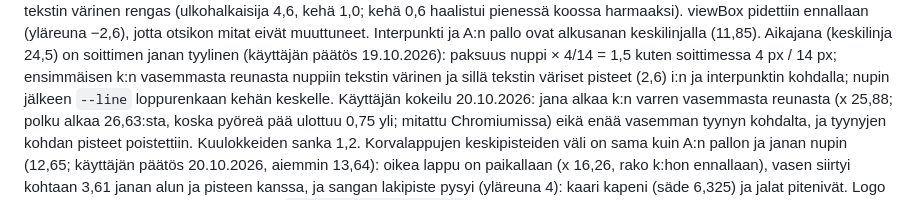
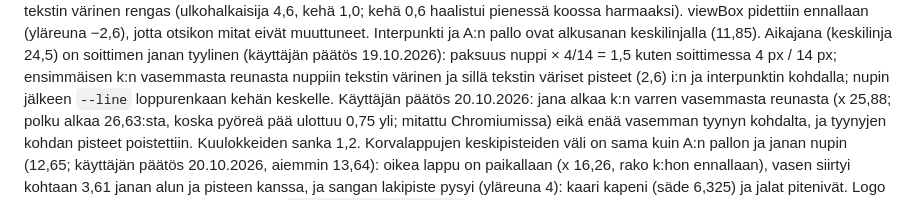
Before and after one commit to OlliJuutilainen/OlliJuutilainen.github.io, a Markdown page: CLAUDE.md, the part around the change. Rendered like a GitHub page.

Commit message:
CLAUDE.md: logon janan alku k:n reunassa on käyttäjän päätös
Co-Authored-By: Claude Opus 5.5 <noreply@anthropic.com>
Claude-Session: https://claude.ai/code/session_01RcRiBZX948eVGcCsUwJisd

```diff
--- a/CLAUDE.md
+++ b/CLAUDE.md
@@ -342,7 +342,7 @@ harmaaksi). viewBox pidettiin ennallaan (yläreuna −2,6), jotta otsikon mitat
 Aikajana (keskilinja 24,5) on soittimen janan tyylinen (käyttäjän päätös 19.10.2026): paksuus
 nuppi × 4/14 = 1,5 kuten soittimessa 4 px / 14 px; ensimmäisen k:n vasemmasta reunasta nuppiin tekstin
 värinen ja sillä tekstin väriset pisteet (2,6) i:n ja interpunktin kohdalla; nupin jälkeen `--line`
-loppurenkaan kehän keskelle. Käyttäjän kokeilu 20.10.2026: jana alkaa k:n varren vasemmasta reunasta
+loppurenkaan kehän keskelle. Käyttäjän päätös 20.10.2026: jana alkaa k:n varren vasemmasta reunasta
 (x 25,88; polku alkaa 26,63:sta, koska pyöreä pää ulottuu 0,75 yli; mitattu Chromiumissa) eikä enää
 vasemman tyynyn kohdalta, ja tyynyjen kohdan pisteet poistettiin. Kuulokkeiden sanka 1,2. Korvalappujen keskipisteiden väli on sama kuin A:n
 pallon ja janan nupin (12,65; käyttäjän päätös 20.10.2026, aiemmin 13,64): oikea lappu on paikallaan (x 16,26,
```
